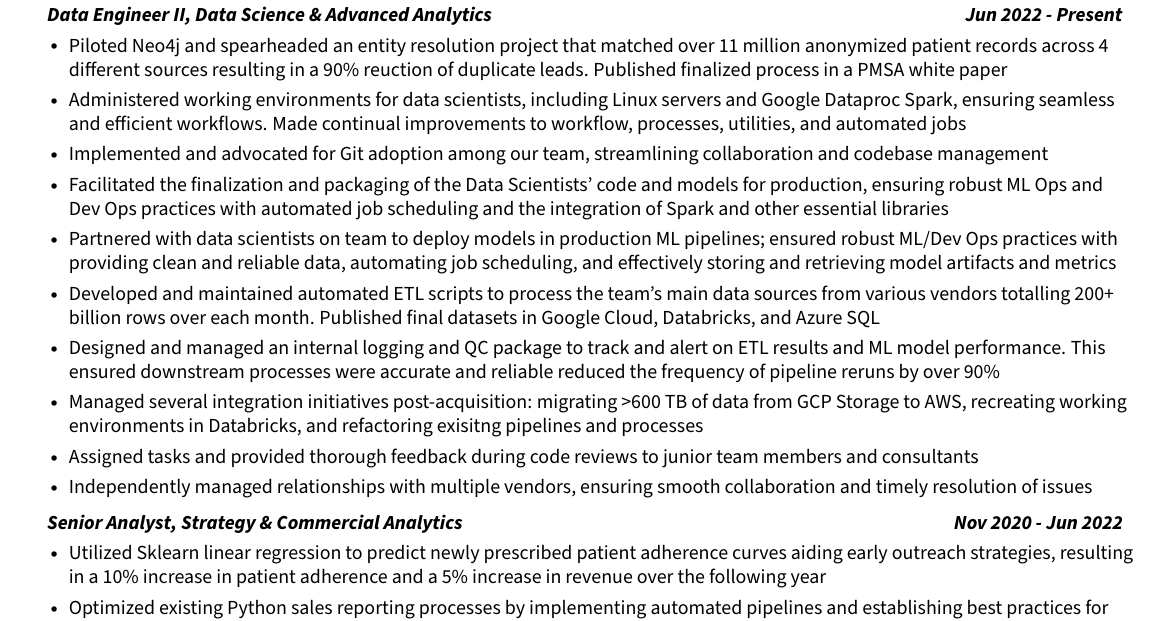
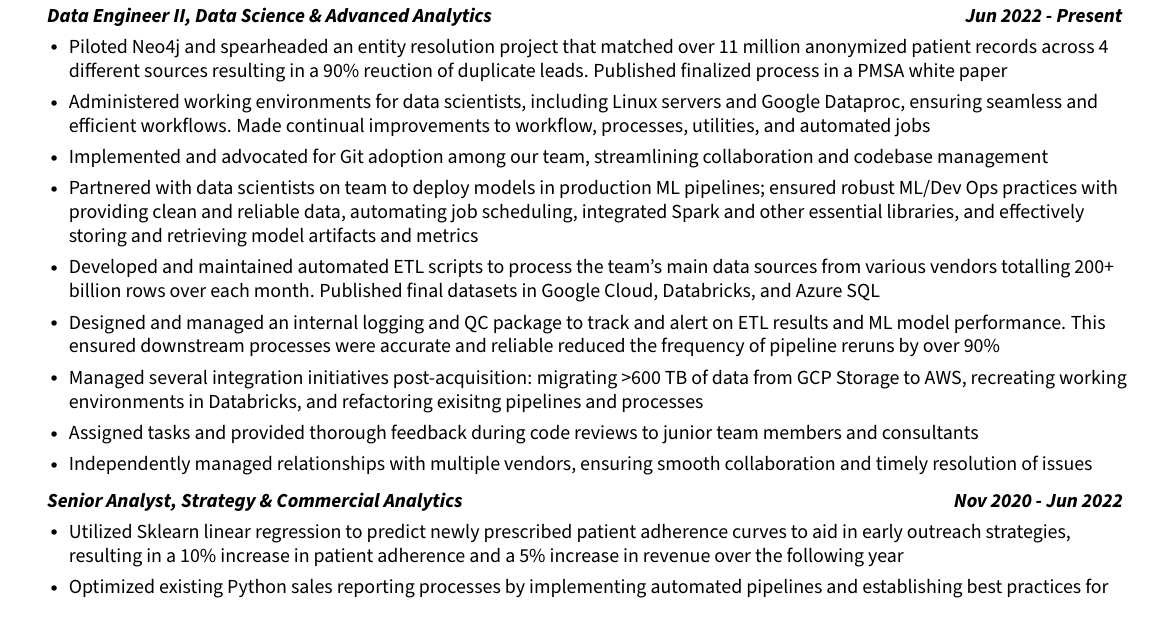
Before and after one commit to dhruvgajjar/resume, a LaTeX CV (Dhruv_Gajjar_Resume.tex): part of the page, cut so that both start at the same text. Compiled offline with pdfLaTeX.

Commit message:
Updated points

```diff
--- a/Dhruv_Gajjar_Resume.tex
+++ b/Dhruv_Gajjar_Resume.tex
@@ -43,9 +43,9 @@
 \addtolength{\oddsidemargin}{-0.5in}
 \addtolength{\evensidemargin}{-0.5in}
 \addtolength{\textwidth}{1in}
-\addtolength{\topmargin}{-.5in}
+\addtolength{\topmargin}{-0.5in}
 \addtolength{\textheight}{1.0in}
-\usepackage[margin=0.40in]{geometry}
+\usepackage[margin=0.4in]{geometry}
 
 
 \urlstyle{same}
@@ -156,24 +156,24 @@
                 \resumeItem{Piloted Neo4j and spearheaded an entity resolution project
                             that matched over 11 million anonymized patient records across 4 different sources resulting
                             in a 90\% reuction of duplicate leads. Published finalized process in a PMSA white paper}
-                            % entity resolution and enhanced lead finidng process in a PMSA white paper}
 
                 % Maintain servers and dev ops
                 \resumeItem{Administered working environments for data scientists, including Linux servers
-                            and Google Dataproc Spark, ensuring seamless and efficient
+                            and Google Dataproc, ensuring seamless and efficient
                             workflows. Made continual improvements to workflow, processes, utilities, and automated
                             jobs}
 
                 \resumeItem{Implemented and advocated for Git adoption among our team, streamlining
                             collaboration and codebase management}
 
-                \resumeItem{Facilitated the finalization and packaging of the Data Scientists' code and models for production,
-                            ensuring robust ML Ops and Dev Ops practices with automated job scheduling and the integration of
-                            Spark and other essential libraries}
+                % \resumeItem{Facilitated the finalization and packaging of the Data Scientists' code and models for production,
+                %             ensuring robust ML Ops and Dev Ops practices with automated job scheduling and the integration of
+                %             Spark and other essential libraries}
 
                 \resumeItem{Partnered with data scientists on team to deploy models in production
                             ML pipelines; ensured robust ML/Dev Ops practices with providing clean and reliable data,
-                            automating job scheduling, and effectively storing and retrieving model artifacts and metrics}
+                            automating job scheduling, integrated Spark and other essential libraries, and effectively
+                            storing and retrieving model artifacts and metrics}
 
                 % automated scripts and ETLs
                 \resumeItem{Developed and maintained automated ETL scripts to process the team's
@@ -201,7 +201,7 @@
             % Sr Analyst
             \resumeSubSubheading {Senior Analyst, Strategy \& Commercial Analytics}{Nov 2020 - Jun 2022}
               \resumeItemListStart
-                \resumeItem{Utilized Sklearn linear regression to predict newly prescribed patient adherence curves aiding early outreach
+                \resumeItem{Utilized Sklearn linear regression to predict newly prescribed patient adherence curves to aid in early outreach
                             strategies, resulting in a 10\% increase in patient adherence and a 5\% increase in revenue over the following year}
                 \resumeItem{Optimized existing Python sales reporting processes by implementing automated
                             pipelines and establishing best practices for package management, documentation, and source control.
```
Also changed, not shown: Dhruv_Gajjar_Resume.pdf, 3 other files.
